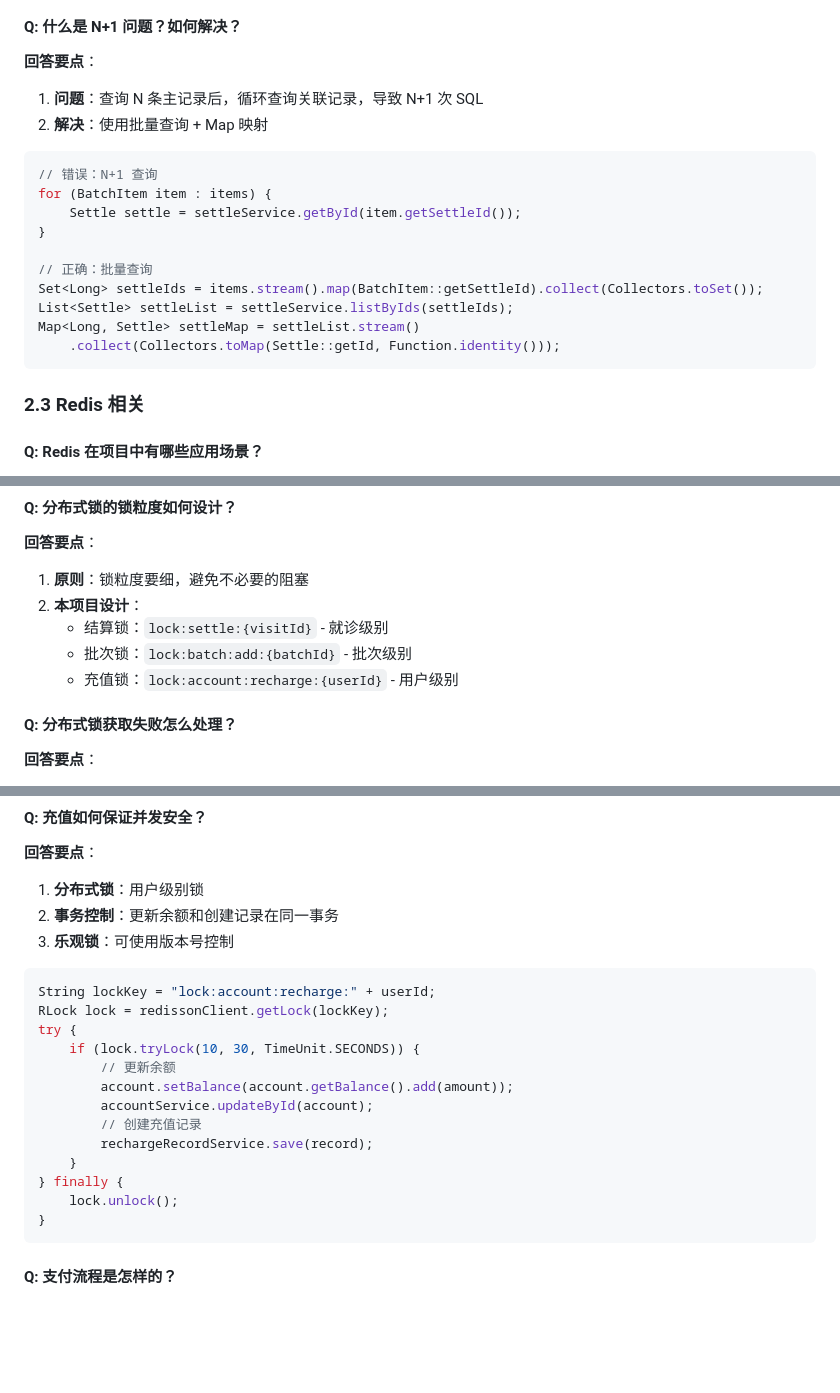
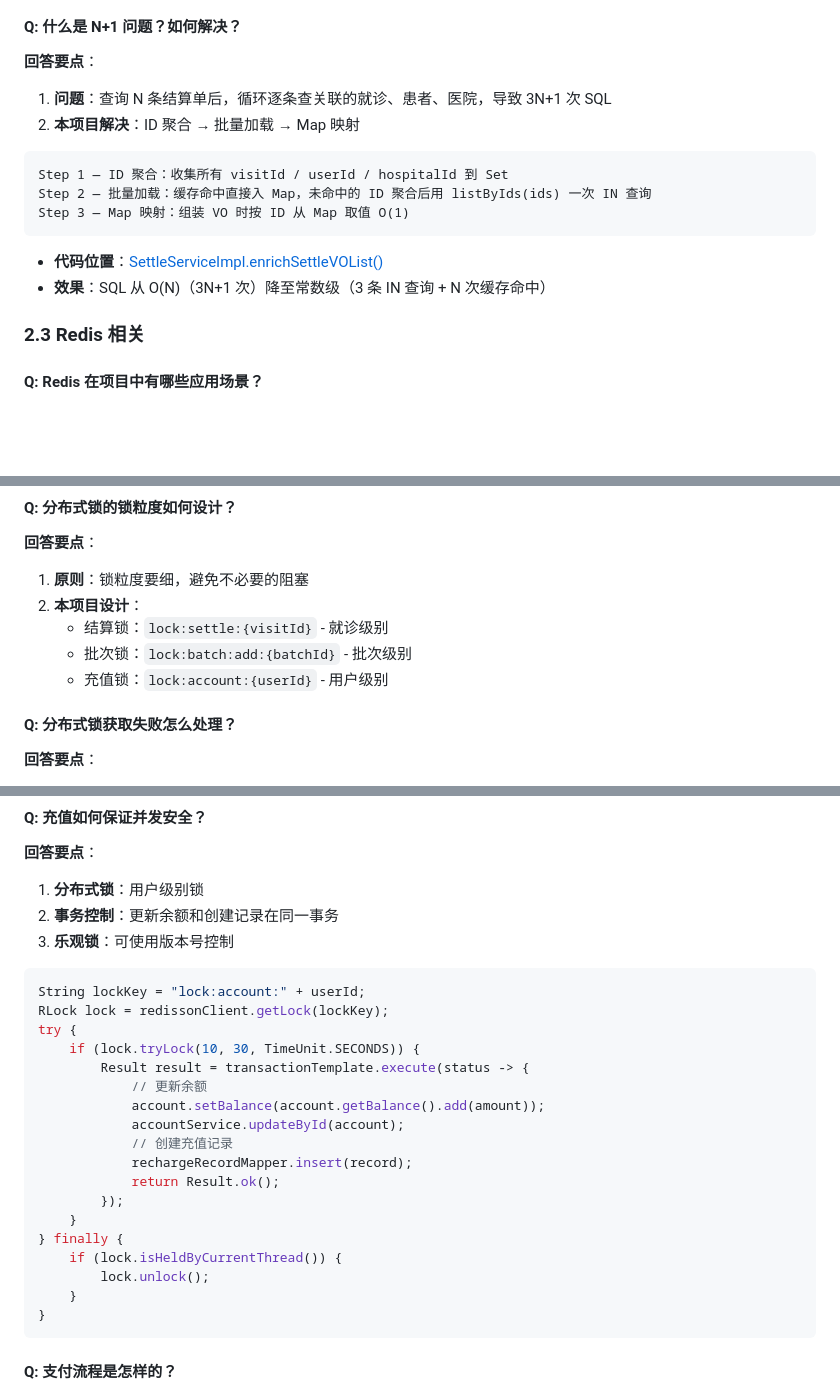
Before and after one commit to xxinjie21/insurance, a Markdown page: doc/interview-guide.md, 3 parts joined by grey strips. GitHub-like rendering; blank space fills up the shorter version.

````diff
--- a/doc/interview-guide.md
+++ b/doc/interview-guide.md
@@ -112,21 +112,17 @@ wrapper.eq(Settle::getHospitalId, hospitalId)
 #### Q: 什么是 N+1 问题？如何解决？
 
 **回答要点**：
-1. **问题**：查询 N 条主记录后，循环查询关联记录，导致 N+1 次 SQL
-2. **解决**：使用批量查询 + Map 映射
+1. **问题**：查询 N 条结算单后，循环逐条查关联的就诊、患者、医院，导致 3N+1 次 SQL
+2. **本项目解决**：ID 聚合 → 批量加载 → Map 映射
 
-```java
-// 错误：N+1 查询
-for (BatchItem item : items) {
-    Settle settle = settleService.getById(item.getSettleId());
-}
+```
+Step 1 — ID 聚合：收集所有 visitId / userId / hospitalId 到 Set
+Step 2 — 批量加载：缓存命中直接入 Map，未命中的 ID 聚合后用 listByIds(ids) 一次 IN 查询
+Step 3 — Map 映射：组装 VO 时按 ID 从 Map 取值 O(1)
+```
 
-// 正确：批量查询
-Set<Long> settleIds = items.stream().map(BatchItem::getSettleId).collect(Collectors.toSet());
-List<Settle> settleList = settleService.listByIds(settleIds);
-Map<Long, Settle> settleMap = settleList.stream()
-    .collect(Collectors.toMap(Settle::getId, Function.identity()));
-```
+- **代码位置**：[SettleServiceImpl.enrichSettleVOList()](insurance/src/main/java/com/xxj/insurance/service/impl/SettleServiceImpl.java#L426-L568)
+- **效果**：SQL 从 O(N)（3N+1 次）降至常数级（3 条 IN 查询 + N 次缓存命中）
 
 ### 2.3 Redis 相关
 
@@ -198,7 +194,7 @@ try {
 2. **本项目设计**：
    - 结算锁：`lock:settle:{visitId}` - 就诊级别
    - 批次锁：`lock:batch:add:{batchId}` - 批次级别
-   - 充值锁：`lock:account:recharge:{userId}` - 用户级别
+   - 充值锁：`lock:account:{userId}` - 用户级别
 
 #### Q: 分布式锁获取失败怎么处理？
 
@@ -331,18 +327,23 @@ private BigDecimal getReimburseRate(Integer type) {
 3. **乐观锁**：可使用版本号控制
 
 ```java
-String lockKey = "lock:account:recharge:" + userId;
+String lockKey = "lock:account:" + userId;
 RLock lock = redissonClient.getLock(lockKey);
 try {
     if (lock.tryLock(10, 30, TimeUnit.SECONDS)) {
-        // 更新余额
-        account.setBalance(account.getBalance().add(amount));
-        accountService.updateById(account);
-        // 创建充值记录
-        rechargeRecordService.save(record);
+        Result result = transactionTemplate.execute(status -> {
+            // 更新余额
+            account.setBalance(account.getBalance().add(amount));
+            accountService.updateById(account);
+            // 创建充值记录
+            rechargeRecordMapper.insert(record);
+            return Result.ok();
+        });
     }
 } finally {
-    lock.unlock();
+    if (lock.isHeldByCurrentThread()) {
+        lock.unlock();
+    }
 }
 ```
 
````
Also changed, not shown: doc/api-test-cases.md (+2 -2 lines), doc/technical-architecture.md (+42 -12 lines).
